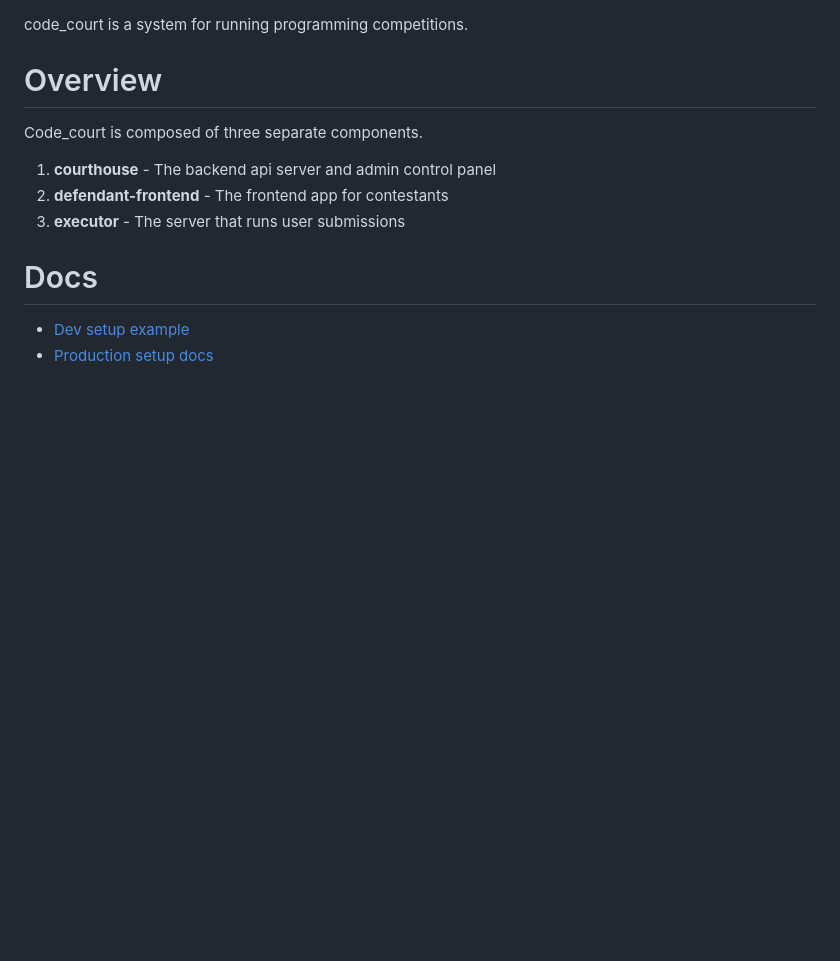
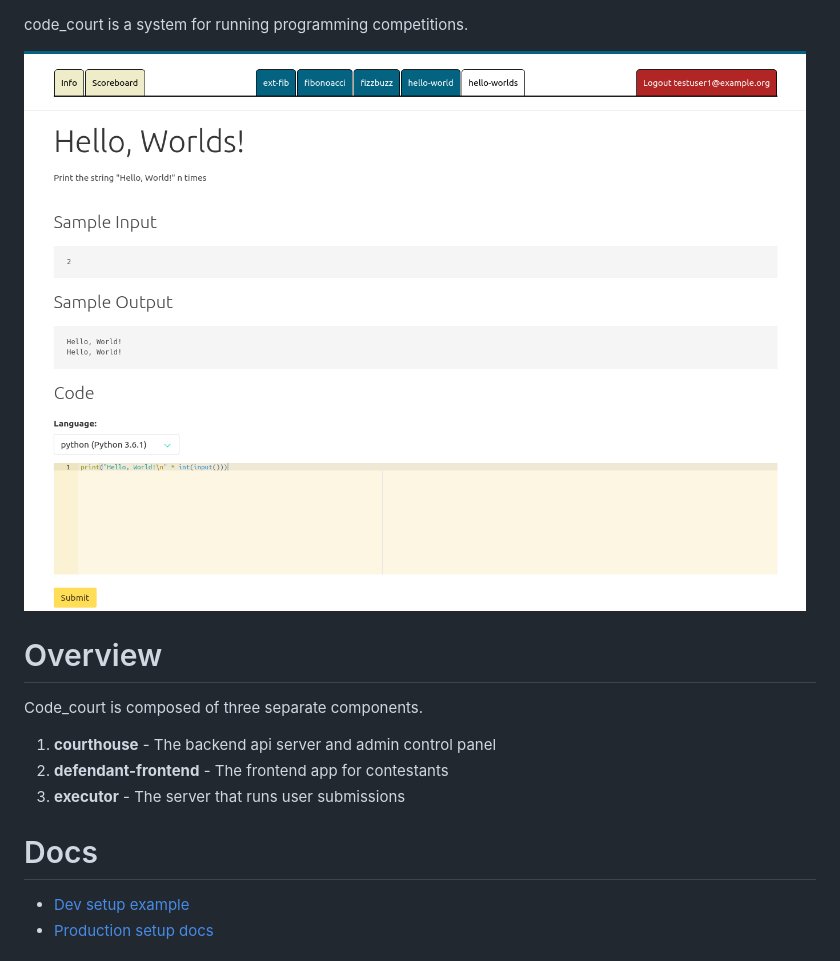
Before and after one commit to unoacm/code_court, a Markdown page: README.md, the part around the change. Rendered like a GitHub page; pictures changed too: screenshot.png (added); blank space fills up the shorter version.

Commit message:
added screenshot to readme

```diff
--- a/README.md
+++ b/README.md
@@ -1,4 +1,6 @@
 code\_court is a system for running programming competitions.
+
+![screenshot](screenshot.png "Screenshot")
 
 # Overview
 Code\_court is composed of three separate components.
```
